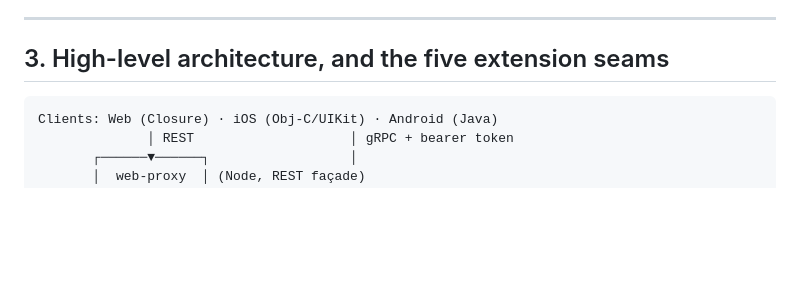
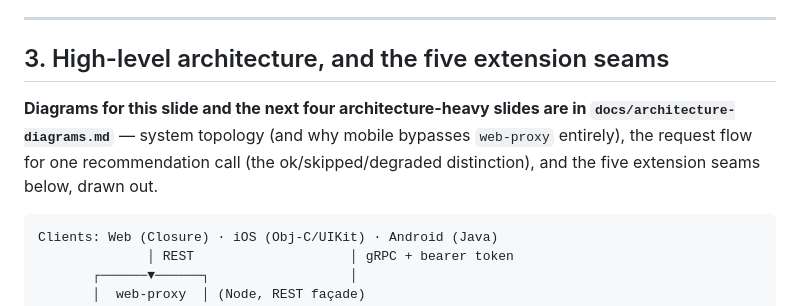
Before and after one commit to alexeykomov/asmt-session-2026-08-03, a Markdown page: docs/deck/funwithactivity-architecture.md, the part around the change. GitHub-like rendering; blank space fills up the shorter version.

````diff
--- a/docs/deck/funwithactivity-architecture.md
+++ b/docs/deck/funwithactivity-architecture.md
@@ -29,6 +29,11 @@
 ---
 
 ## 3. High-level architecture, and the five extension seams
+
+**Diagrams for this slide and the next four architecture-heavy slides are in
+`docs/architecture-diagrams.md`** — system topology (and why mobile bypasses
+`web-proxy` entirely), the request flow for one recommendation call (the
+ok/skipped/degraded distinction), and the five extension seams below, drawn out.
 
 ```
 Clients: Web (Closure) · iOS (Obj-C/UIKit) · Android (Java)
````
Also changed, not shown: docs/architecture-diagrams.md (added, +150 -0 lines).
